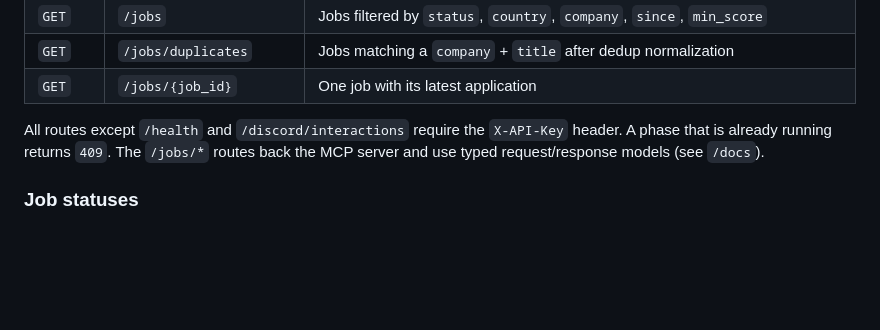
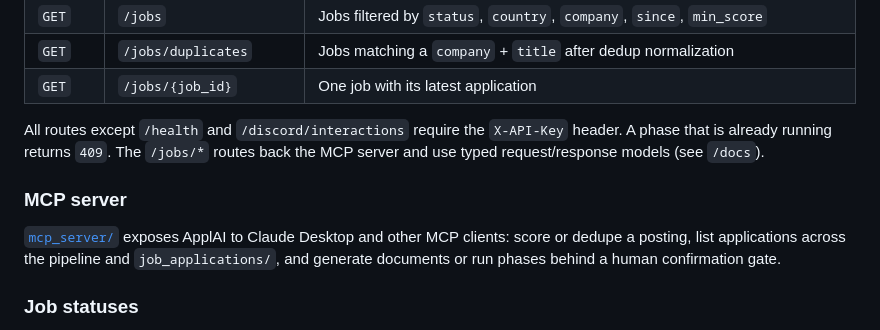
Before and after one commit to Saad-Driouech/ApplAI, a Markdown page: README.md, the part around the change. GitHub-like rendering; blank space fills up the shorter version.

Commit message:
docs: add MCP server README and Claude Desktop setup

```diff
--- a/README.md
+++ b/README.md
@@ -144,6 +144,10 @@ All configuration is via environment variables in `config/.env`. See [`config/.e
 
 All routes except `/health` and `/discord/interactions` require the `X-API-Key` header. A phase that is already running returns `409`. The `/jobs/*` routes back the MCP server and use typed request/response models (see `/docs`).
 
+### MCP server
+
+[`mcp_server/`](mcp_server/README.md) exposes ApplAI to Claude Desktop and other MCP clients: score or dedupe a posting, list applications across the pipeline and `job_applications/`, and generate documents or run phases behind a human confirmation gate.
+
 ### Job statuses
 
 `new` → `queued` → `generating` → `ready` → `delivered` (sent to Discord) → `approved` / `rejected`.
```
Also changed, not shown: mcp_server/README.md (added, +135 -0 lines).
